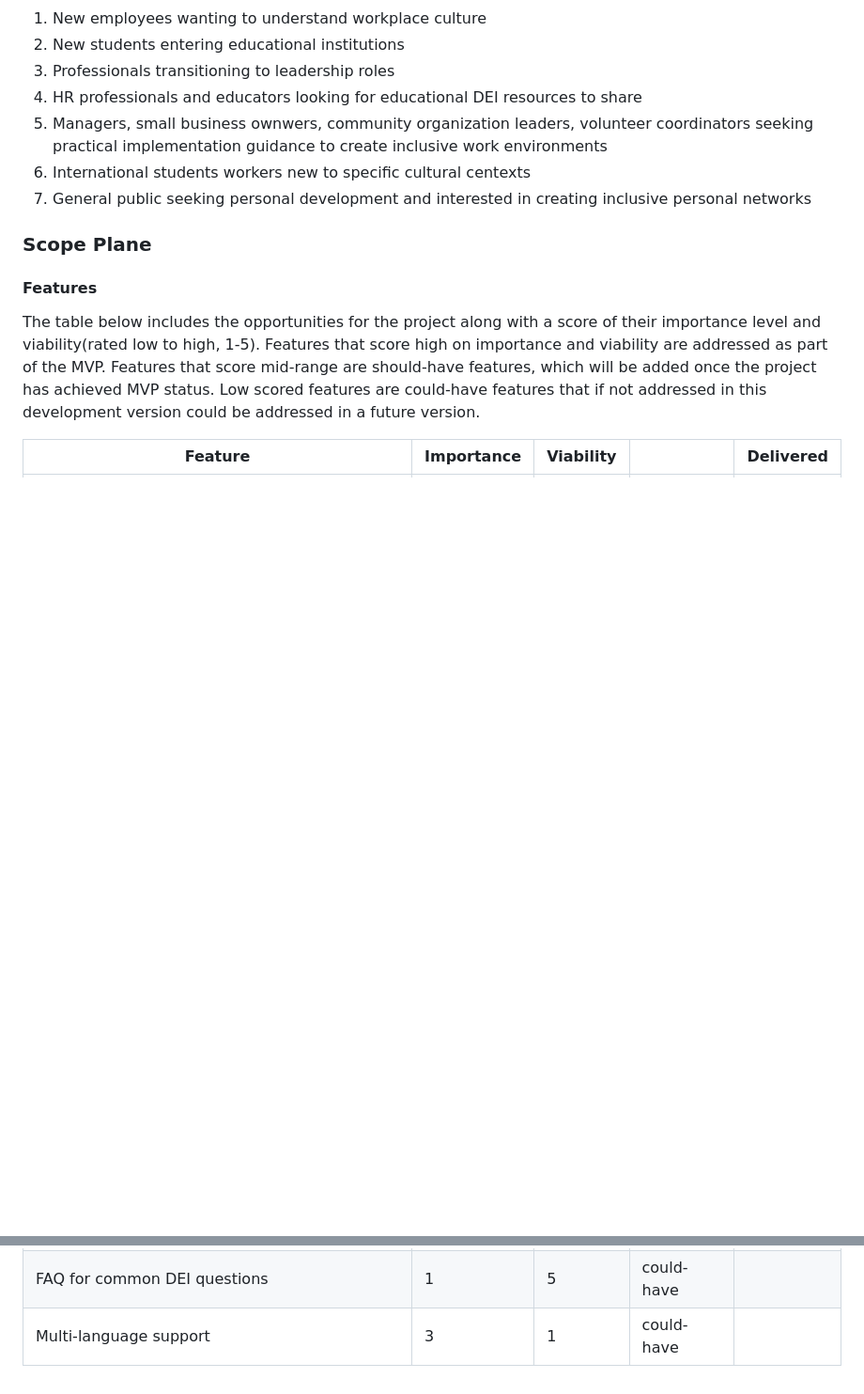
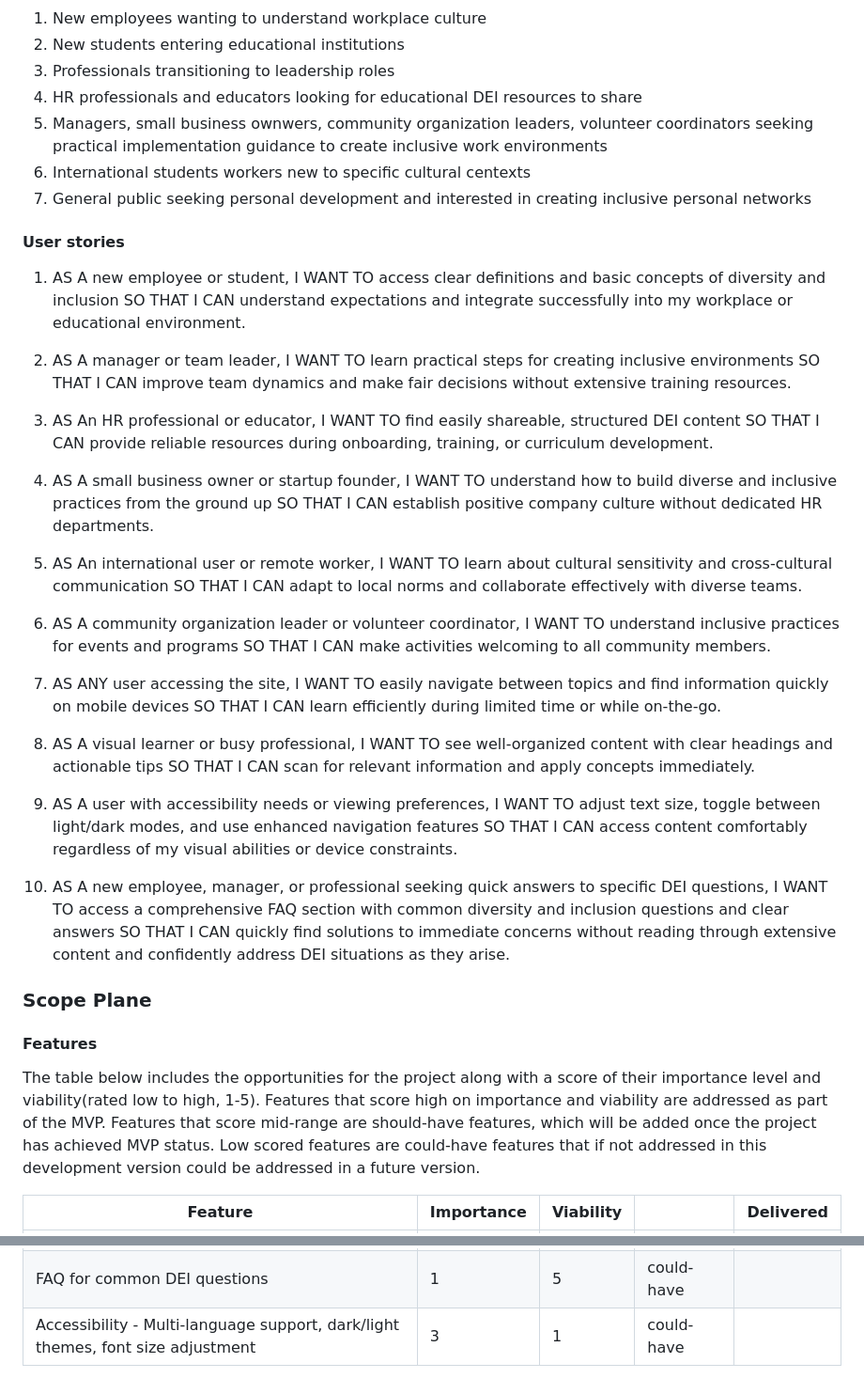
Before and after one commit to sthDINESH/dei-decoded, a Markdown page: README.md, 2 parts joined by grey strips. Shown at 94% size. Drawn GitHub-style; blank space fills up the shorter version.

Commit message:
add user stories and rephrase accessibility feature

```diff
--- a/README.md
+++ b/README.md
@@ -28,6 +28,27 @@ The website aims to address the following User goals:
 6. International students workers new to specific cultural centexts
 7. General public seeking personal development and interested in creating inclusive personal networks
 
+#### User stories
+1. AS A new employee or student, I WANT TO access clear definitions and basic concepts of diversity and inclusion SO THAT I CAN understand expectations and integrate successfully into my workplace or educational environment.
+
+2. AS A manager or team leader, I WANT TO learn practical steps for creating inclusive environments SO THAT I CAN improve team dynamics and make fair decisions without extensive training resources.
+
+3. AS An HR professional or educator, I WANT TO find easily shareable, structured DEI content SO THAT I CAN provide reliable resources during onboarding, training, or curriculum development.
+
+4. AS A small business owner or startup founder, I WANT TO understand how to build diverse and inclusive practices from the ground up SO THAT I CAN establish positive company culture without dedicated HR departments.
+
+5. AS An international user or remote worker, I WANT TO learn about cultural sensitivity and cross-cultural communication SO THAT I CAN adapt to local norms and collaborate effectively with diverse teams.
+
+6. AS A community organization leader or volunteer coordinator, I WANT TO understand inclusive practices for events and programs SO THAT I CAN make activities welcoming to all community members.
+
+7. AS ANY user accessing the site, I WANT TO easily navigate between topics and find information quickly on mobile devices SO THAT I CAN learn efficiently during limited time or while on-the-go.
+
+8. AS A visual learner or busy professional, I WANT TO see well-organized content with clear headings and actionable tips SO THAT I CAN scan for relevant information and apply concepts immediately.
+
+9. AS A user with accessibility needs or viewing preferences, I WANT TO adjust text size, toggle between light/dark modes, and use enhanced navigation features SO THAT I CAN access content comfortably regardless of my visual abilities or device constraints.
+
+10. AS A new employee, manager, or professional seeking quick answers to specific DEI questions, I WANT TO access a comprehensive FAQ section with common diversity and inclusion questions and clear answers SO THAT I CAN quickly find solutions to immediate concerns without reading through extensive content and confidently address DEI situations as they arise.
+
 ### Scope Plane
 
 #### Features
@@ -48,4 +69,4 @@ The table below includes the opportunities for the project along with a score of
 | DEI guidance for cross-cultural collaboration  | 2 | 5 | could-have |  |
 | Key Takeaways, quick checklists, resources for further reading | 2 | 5 | could-have |  |
 | FAQ for common DEI questions | 1 | 5 | could-have |  |
-| Multi-language support | 3 | 1 | could-have |  |
+| Accessibility - Multi-language support, dark/light themes, font size adjustment | 3 | 1 | could-have |  |
```
